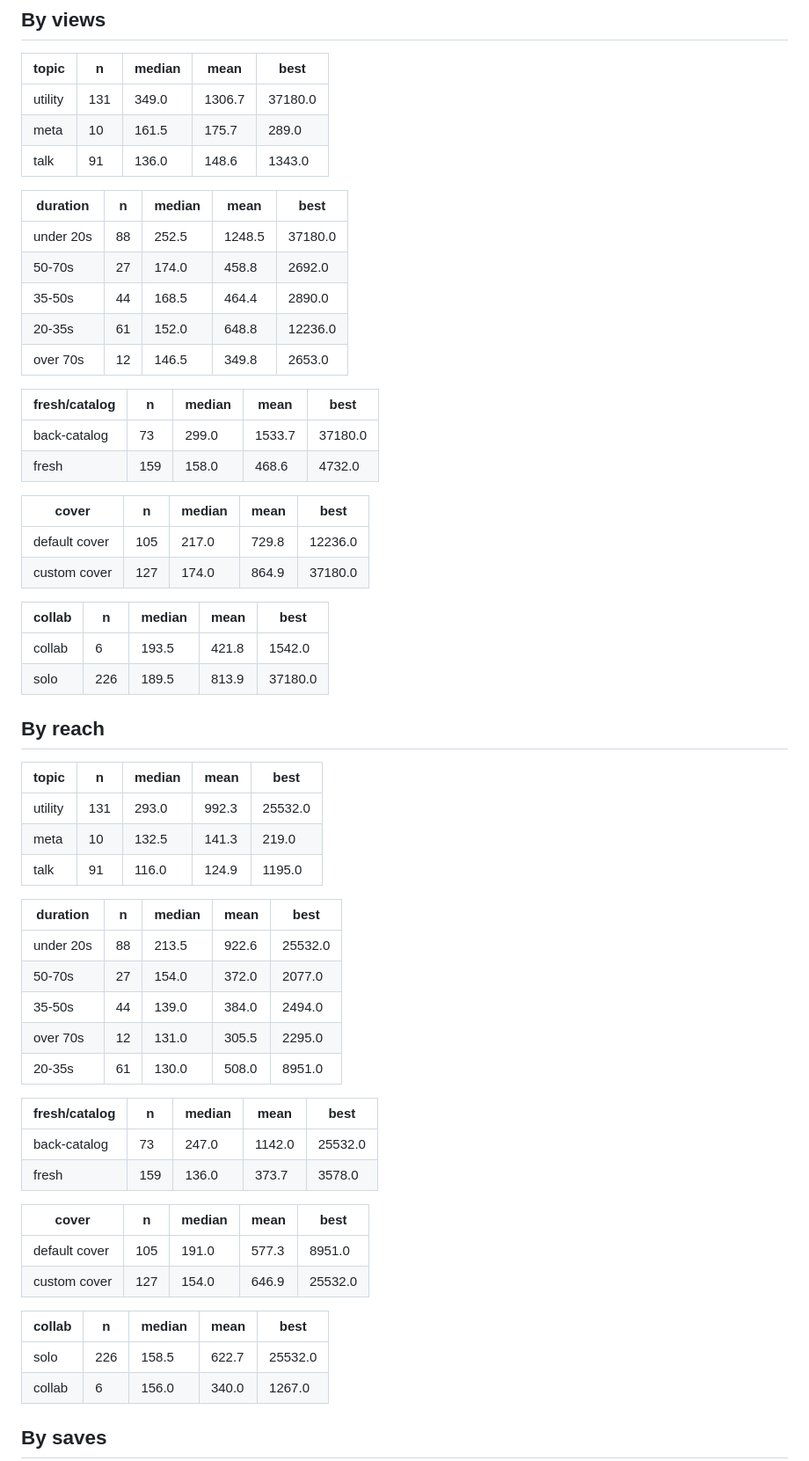
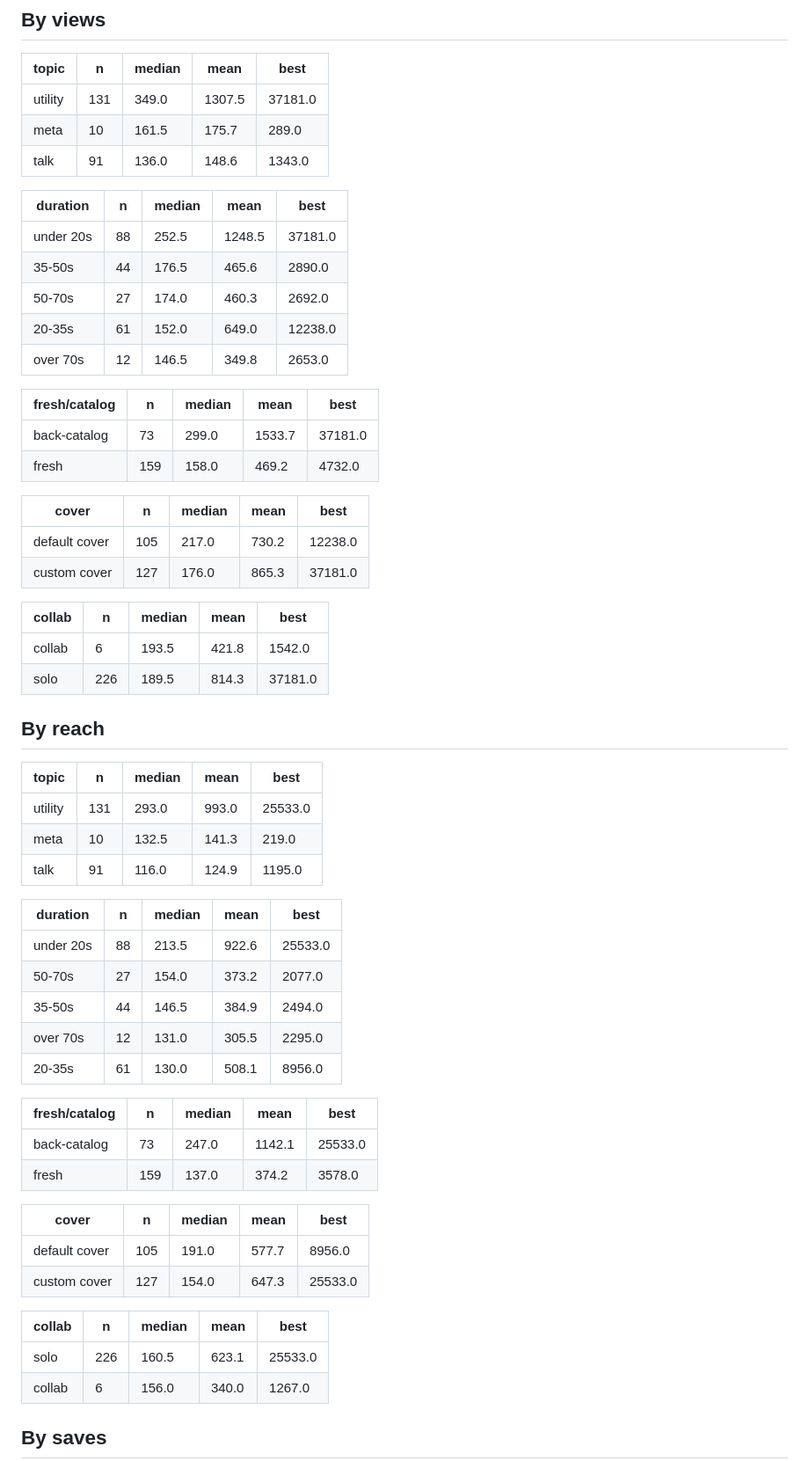
Before and after one commit to step427/dadhax-reels, a Markdown page: stats/CRAFT.md, the part around the change. Shown at 88% size. GitHub-like rendering.

Commit message:
Stats snapshot

```diff
--- a/stats/CRAFT.md
+++ b/stats/CRAFT.md
@@ -39,62 +39,62 @@ _Share of the reel actually watched. This is the hook test._
 
 | topic | n | median | mean | best |
 |---|---|---|---|---|
-| utility | 131 | 349.0 | 1306.7 | 37180.0 |
+| utility | 131 | 349.0 | 1307.5 | 37181.0 |
 | meta | 10 | 161.5 | 175.7 | 289.0 |
 | talk | 91 | 136.0 | 148.6 | 1343.0 |
 
 | duration | n | median | mean | best |
 |---|---|---|---|---|
-| under 20s | 88 | 252.5 | 1248.5 | 37180.0 |
-| 50-70s | 27 | 174.0 | 458.8 | 2692.0 |
-| 35-50s | 44 | 168.5 | 464.4 | 2890.0 |
-| 20-35s | 61 | 152.0 | 648.8 | 12236.0 |
+| under 20s | 88 | 252.5 | 1248.5 | 37181.0 |
+| 35-50s | 44 | 176.5 | 465.6 | 2890.0 |
+| 50-70s | 27 | 174.0 | 460.3 | 2692.0 |
+| 20-35s | 61 | 152.0 | 649.0 | 12238.0 |
 | over 70s | 12 | 146.5 | 349.8 | 2653.0 |
 
 | fresh/catalog | n | median | mean | best |
 |---|---|---|---|---|
-| back-catalog | 73 | 299.0 | 1533.7 | 37180.0 |
-| fresh | 159 | 158.0 | 468.6 | 4732.0 |
+| back-catalog | 73 | 299.0 | 1533.7 | 37181.0 |
+| fresh | 159 | 158.0 | 469.2 | 4732.0 |
 
 | cover | n | median | mean | best |
 |---|---|---|---|---|
-| default cover | 105 | 217.0 | 729.8 | 12236.0 |
-| custom cover | 127 | 174.0 | 864.9 | 37180.0 |
+| default cover | 105 | 217.0 | 730.2 | 12238.0 |
+| custom cover | 127 | 176.0 | 865.3 | 37181.0 |
 
 | collab | n | median | mean | best |
 |---|---|---|---|---|
 | collab | 6 | 193.5 | 421.8 | 1542.0 |
-| solo | 226 | 189.5 | 813.9 | 37180.0 |
+| solo | 226 | 189.5 | 814.3 | 37181.0 |
 
 ## By reach
 
 | topic | n | median | mean | best |
 |---|---|---|---|---|
-| utility | 131 | 293.0 | 992.3 | 25532.0 |
+| utility | 131 | 293.0 | 993.0 | 25533.0 |
 | meta | 10 | 132.5 | 141.3 | 219.0 |
 | talk | 91 | 116.0 | 124.9 | 1195.0 |
 
 | duration | n | median | mean | best |
 |---|---|---|---|---|
-| under 20s | 88 | 213.5 | 922.6 | 25532.0 |
-| 50-70s | 27 | 154.0 | 372.0 | 2077.0 |
-| 35-50s | 44 | 139.0 | 384.0 | 2494.0 |
+| under 20s | 88 | 213.5 | 922.6 | 25533.0 |
+| 50-70s | 27 | 154.0 | 373.2 | 2077.0 |
+| 35-50s | 44 | 146.5 | 384.9 | 2494.0 |
 | over 70s | 12 | 131.0 | 305.5 | 2295.0 |
-| 20-35s | 61 | 130.0 | 508.0 | 8951.0 |
+| 20-35s | 61 | 130.0 | 508.1 | 8956.0 |
 
 | fresh/catalog | n | median | mean | best |
 |---|---|---|---|---|
-| back-catalog | 73 | 247.0 | 1142.0 | 25532.0 |
-| fresh | 159 | 136.0 | 373.7 | 3578.0 |
+| back-catalog | 73 | 247.0 | 1142.1 | 25533.0 |
+| fresh | 159 | 137.0 | 374.2 | 3578.0 |
 
 | cover | n | median | mean | best |
 |---|---|---|---|---|
-| default cover | 105 | 191.0 | 577.3 | 8951.0 |
-| custom cover | 127 | 154.0 | 646.9 | 25532.0 |
+| default cover | 105 | 191.0 | 577.7 | 8956.0 |
+| custom cover | 127 | 154.0 | 647.3 | 25533.0 |
 
 | collab | n | median | mean | best |
 |---|---|---|---|---|
-| solo | 226 | 158.5 | 622.7 | 25532.0 |
+| solo | 226 | 160.5 | 623.1 | 25533.0 |
 | collab | 6 | 156.0 | 340.0 | 1267.0 |
 
 ## By saves
```
